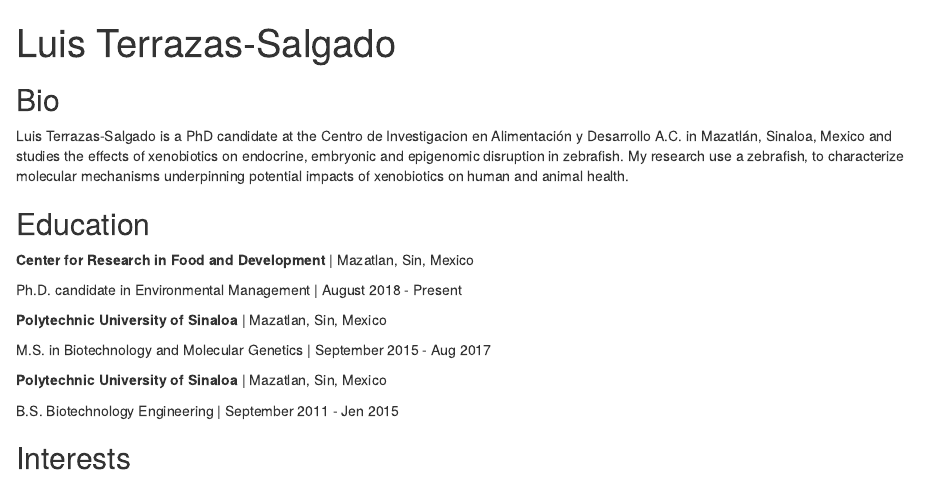
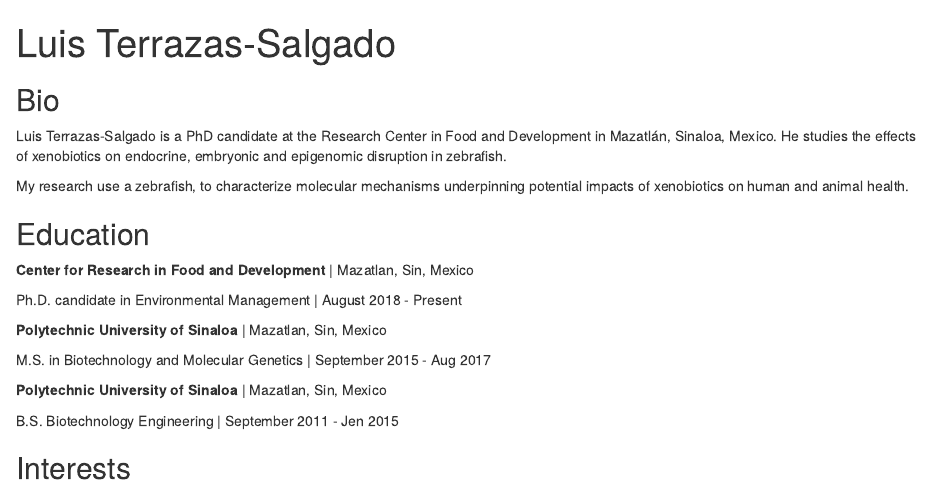
Before and after one commit to lterrazass/lterrazass.github.io, an R Markdown document (index.Rmd): the page in a window 1100 px wide, from its top. Rendered offline with R 4.5, knitr and Pandoc, with nearby package versions; drawn as R Markdown's standard HTML page in place of the format the file asks for.

Commit message:
Web Luis

```diff
--- a/index.Rmd
+++ b/index.Rmd
@@ -16,7 +16,9 @@ output:
 
 ## Bio
 
-Luis Terrazas-Salgado is a PhD candidate at the Centro de Investigacion en Alimentación y Desarrollo A.C. in Mazatlán, Sinaloa, Mexico and studies the effects of xenobiotics on endocrine, embryonic and epigenomic disruption in zebrafish. My research use a zebrafish, to characterize molecular mechanisms underpinning potential impacts of xenobiotics on human and animal health.
+Luis Terrazas-Salgado is a PhD candidate at the Research Center in Food and Development in Mazatlán, Sinaloa, Mexico. He studies the effects of xenobiotics on endocrine, embryonic and epigenomic disruption in zebrafish.
+
+My research use a zebrafish, to characterize molecular mechanisms underpinning potential impacts of xenobiotics on human and animal health.
 
 ## Education
 
```
